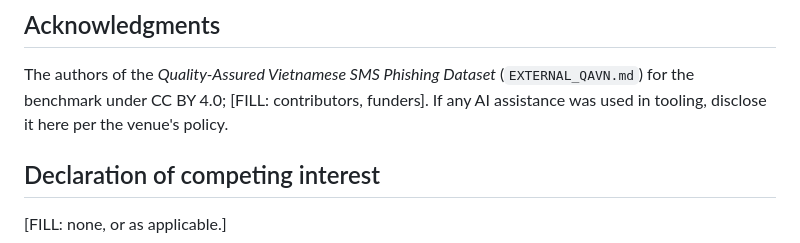
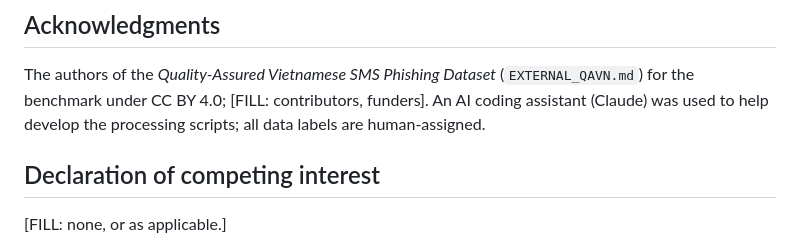
Before and after one commit to vuthainguyen1602/phishvn-sms, a Markdown page: docs/DATA_ARTICLE_outline.md, the part around the change. Drawn GitHub-style.

Commit message:
docs(article): disclose AI coding-assistant use in acknowledgments

```diff
--- a/docs/DATA_ARTICLE_outline.md
+++ b/docs/DATA_ARTICLE_outline.md
@@ -114,8 +114,8 @@ Condense `PROTOCOL_sms_corpus.md`:
 ## Acknowledgments
 
 The authors of the *Quality-Assured Vietnamese SMS Phishing Dataset* (`EXTERNAL_QAVN.md`) for the
-benchmark under CC BY 4.0; [FILL: contributors, funders]. If any AI assistance was used in
-tooling, disclose it here per the venue's policy.
+benchmark under CC BY 4.0; [FILL: contributors, funders]. An AI coding assistant (Claude) was used
+to help develop the processing scripts; all data labels are human-assigned.
 
 ## Declaration of competing interest
 
```
